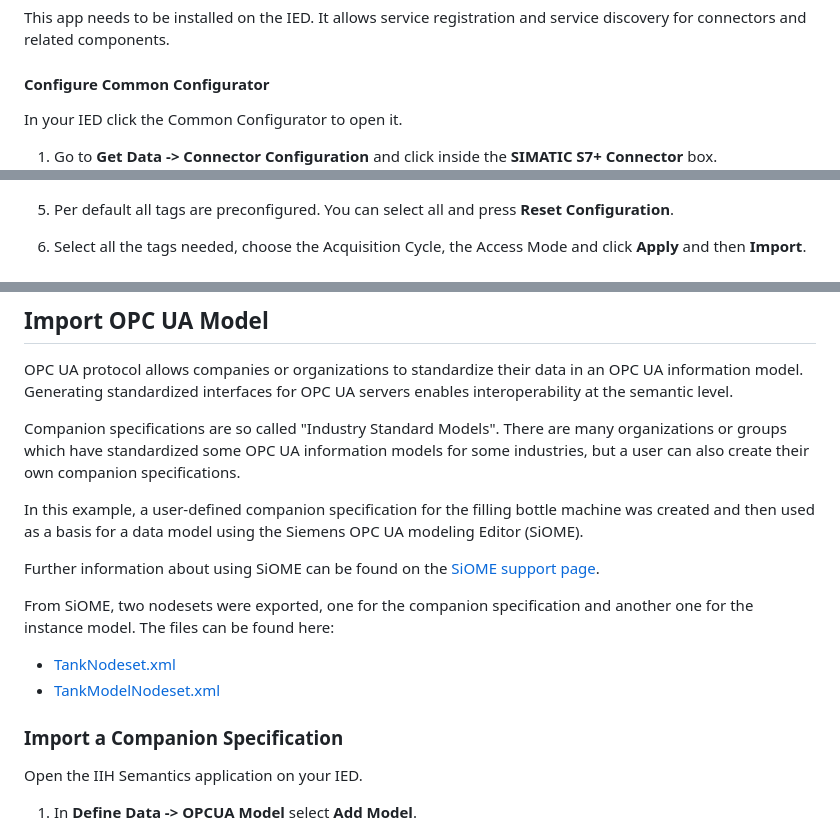
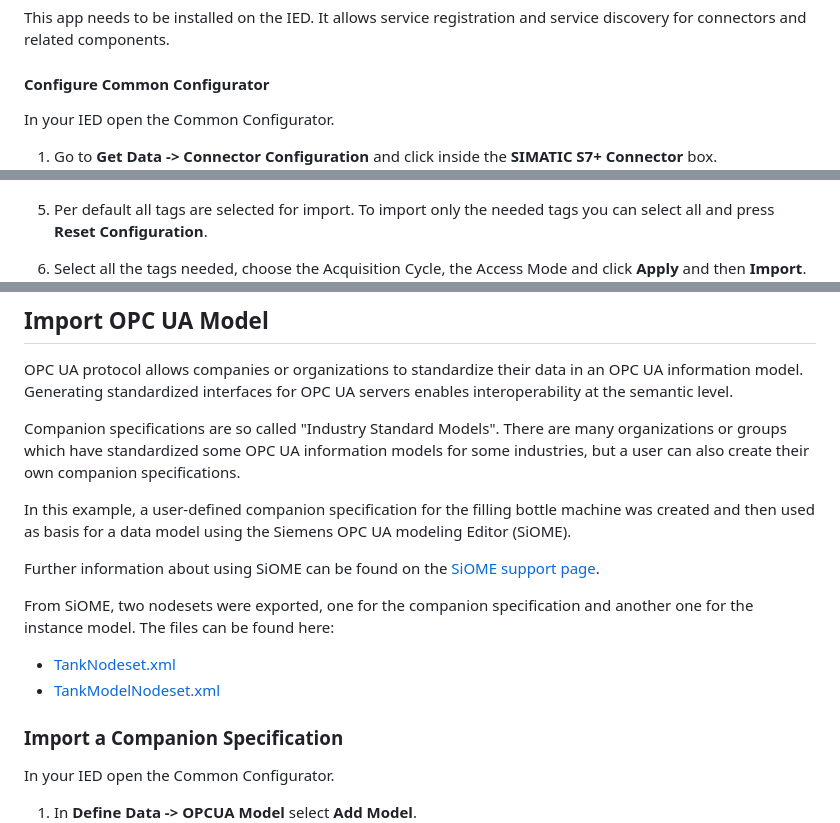
Before and after one commit to industrial-edge/iih-semantics-getting-started, a Markdown page: docs/Installation.md, 3 parts joined by grey strips. Rendered like a GitHub page.

```diff
--- a/docs/Installation.md
+++ b/docs/Installation.md
@@ -48,7 +48,7 @@ The Common Import Converter converts the exported file (Export.zip) into a SIMAT
 This app needs to be installed on the IED. It allows service registration and service discovery for connectors and related components.
 
 #### Configure Common Configurator
-In your IED click the Common Configurator to open it.
+In your IED open the Common Configurator.
 
 1. Go to **Get Data -> Connector Configuration** and click inside the **SIMATIC S7+ Connector** box.
 ![S7Conf1](graphics/iih_s7_conf1.png)
@@ -62,7 +62,7 @@ In your IED click the Common Configurator to open it.
 4. After importing the file make sure to set the **PLC IP address** correctly. Then click on **Continue to "Select Tags"**.
 ![S7Conf4](graphics/iih_s7_conf4.png)
 
-5. Per default all tags are preconfigured. You can select all and press **Reset Configuration**.
+5. Per default all tags are selected for import. To import only the needed tags you can select all and press **Reset Configuration**.
 
 6. Select all the tags needed, choose the Acquisition Cycle, the Access Mode and click **Apply** and then **Import**.
 ![S7Conf6](graphics/iih_s7_conf6.png)
@@ -130,7 +130,7 @@ OPC UA protocol allows companies or organizations to standardize their data in a
 
 Companion specifications are so called "Industry Standard Models". There are many organizations or groups which have standardized some OPC UA information models for some industries, but a user can also create their own companion specifications.
 
-In this example, a user-defined companion specification for the filling bottle machine was created and then used as a basis for a data model using the Siemens OPC UA modeling Editor (SiOME).
+In this example, a user-defined companion specification for the filling bottle machine was created and then used as basis for a data model using the Siemens OPC UA modeling Editor (SiOME).
 
 Further information about using SiOME can be found on the [SiOME support page](https://support.industry.siemens.com/cs/es/en/view/109755133).
 
@@ -140,7 +140,7 @@ From SiOME, two nodesets were exported, one for the companion specification and
 - [TankModelNodeset.xml](../src/TankModelNodeset.xml)
 
 ### Import a Companion Specification
-Open the IIH Semantics application on your IED.
+In your IED open the Common Configurator.
 
 1. In **Define Data -> OPCUA Model** select **Add Model**.
 ![IIH_CreateModel](graphics/iih_create_model.png)
```
Also changed, not shown: other parts of docs/Installation.md (+12 -12 lines), docs/graphics/iih_addmodel_instance.png, docs/graphics/iih_namespace_comp_spec.png, docs/graphics/iih_opcua_mapping.png, docs/graphics/iih_select_model_namespace.png, 1 other file.
